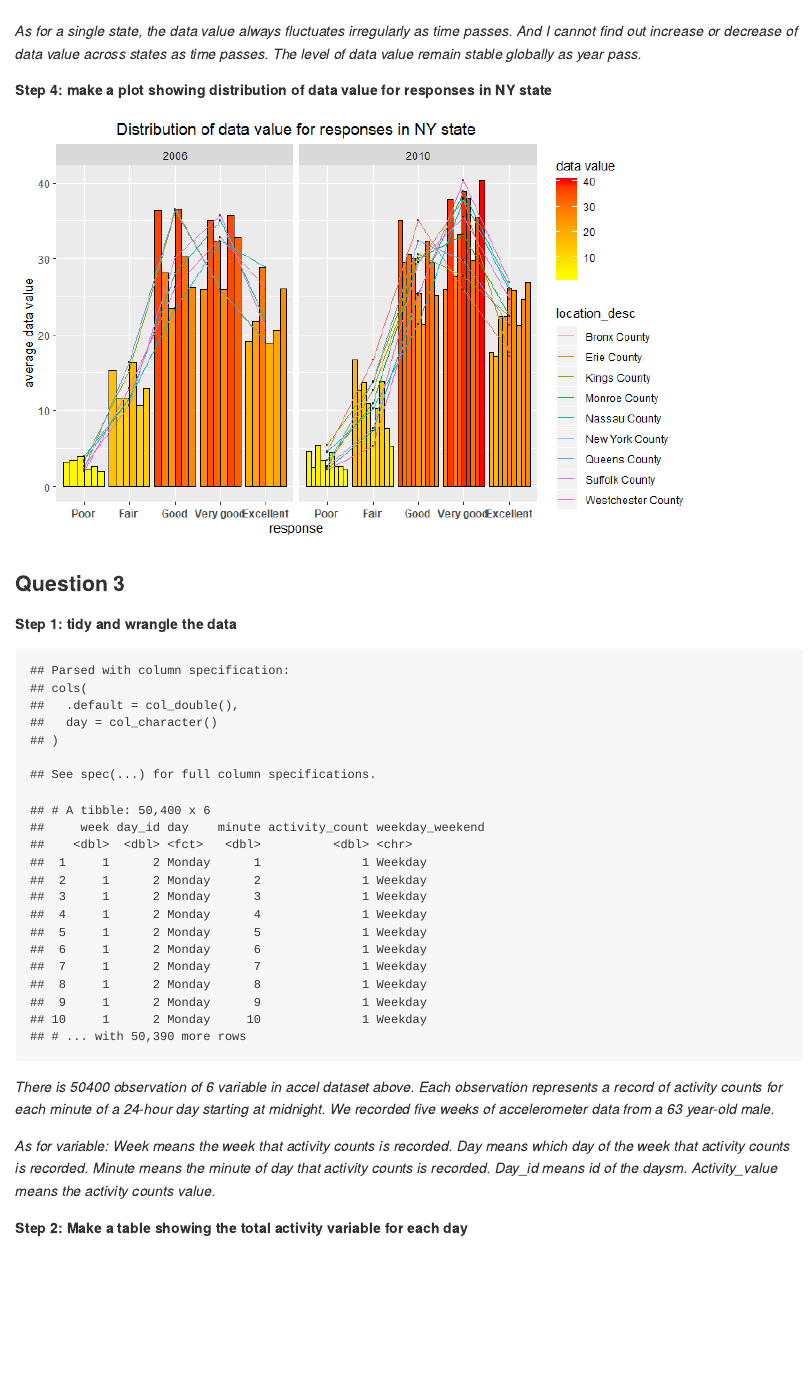
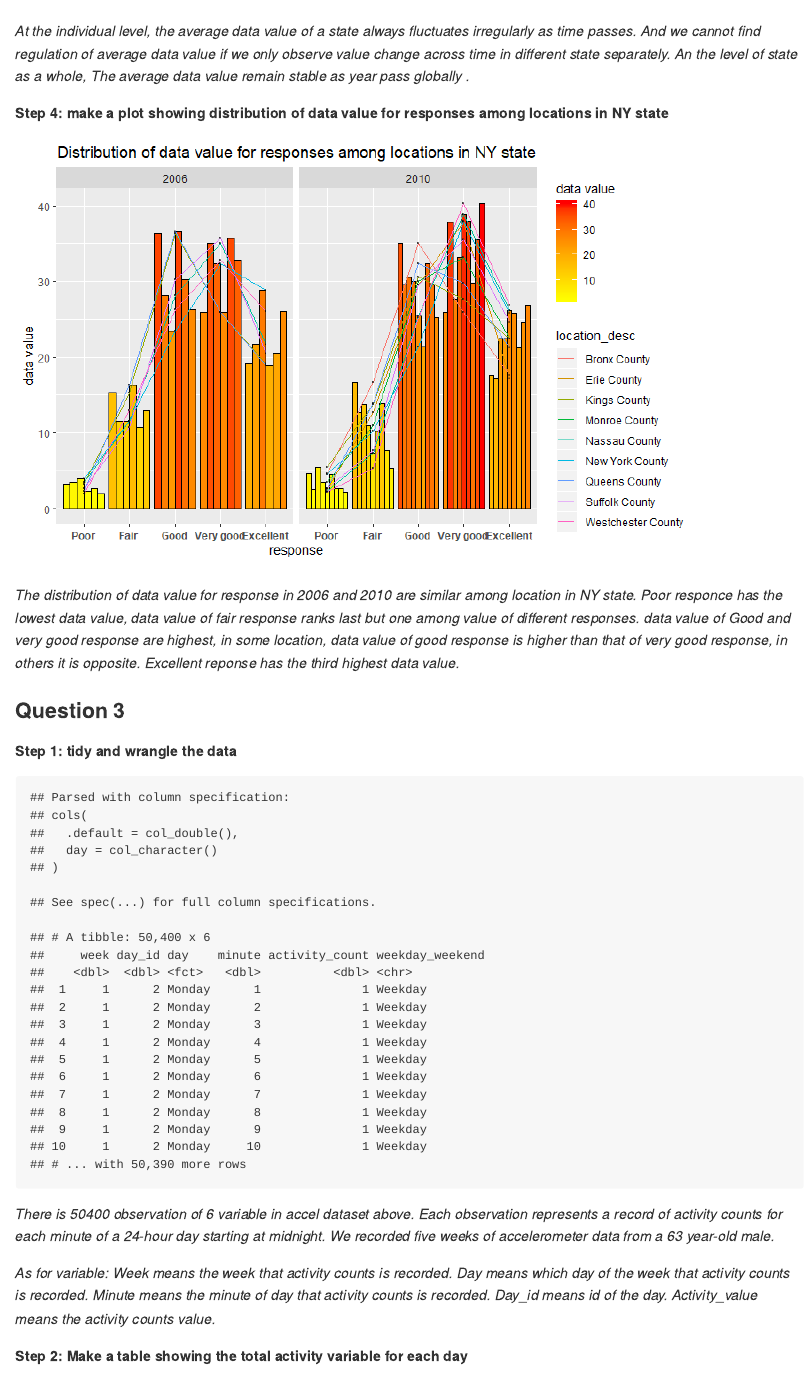
Before and after one commit to FangmingJin/hw-3, an R Markdown document (p8105_hw3_fj2269.Rmd): the page in a window 1100 px wide, from 4620 px down. The pictures show the output file p8105_hw3_fj2269.md that the author committed with the source, drawn offline in the style of GitHub.

Commit message:
Add some comment on graph

````diff
--- a/p8105_hw3_fj2269.Rmd
+++ b/p8105_hw3_fj2269.Rmd
@@ -196,9 +196,9 @@ plot_spag = mean_exc %>%
 plot_spag
 ```
 
-*As for a single state, the data value always fluctuates irregularly as time passes. And I cannot find out increase or decrease of data value across states as time passes. The level of data value remain stable globally as year pass.*
+*At the individual level, the average data value of a state always fluctuates irregularly as time passes. And we cannot find regulation of average data value if we only observe value change across time in different state separately. An the level of state as a whole, The average data value remain stable as year pass globally .*
 
-**Step 4: make a plot showing distribution of data value for responses in NY state**
+**Step 4: make a plot showing distribution of data value for responses among locations in NY state**
 
 ```{r Q2S4, echo=FALSE, warning=FALSE, fig.width=8}
 plot_two_panel = brfss %>%
@@ -212,10 +212,12 @@ plot_two_panel = brfss %>%
     geom_point(size = 0.5, alpha = 0.5) +
     scale_fill_gradientn(name = "data value", colors = c("yellow", "orange", "red")) +
     facet_grid(~year) +
-    labs(title = "Distribution of data value for responses in NY state", y = "average data value", x = "response") +
+    labs(title = "Distribution of data value for responses among locations in NY state", y = "data value", x = "response") +
     theme(plot.title = element_text(hjust = 0.5), axis.text.x = element_text(size = 9, face = "bold"))
 plot_two_panel
 ```
+
+*The distribution of data value for response in 2006 and 2010 are similar among location in NY state. Poor responce has the lowest data value, data value of fair response ranks last but one among value of different responses. data value of Good and very good response are highest, in some location, data value of good response is higher than that of very good response, in others it is opposite. Excellent reponse has the third highest data value.*
 
 ### Question 3
 
@@ -244,7 +246,7 @@ accel
 
 *There is `r nrow(accel)` observation of `r ncol(accel)` variable in accel dataset above. Each observation represents a record of activity counts for each minute of a 24-hour day starting at midnight. We recorded five weeks of accelerometer data from a 63 year-old male.*
 
-*As for variable: Week means the week that activity counts is recorded. Day means which day of the week that activity counts is recorded. Minute means the minute of day that activity counts is recorded. Day_id means id of the daysm. Activity_value means the activity counts value.*
+*As for variable: Week means the week that activity counts is recorded. Day means which day of the week that activity counts is recorded. Minute means the minute of day that activity counts is recorded. Day_id means id of the day. Activity_value means the activity counts value.*
 
 **Step 2: Make a table showing the total activity variable for each day**
 
````
Also changed, not shown: p8105_hw3_fj2269.md, p8105_hw3_fj2269_files/figure-gfm/Q2S4-1.png, p8105_hw3_fj2269.Rmd (4 more changed lines).
